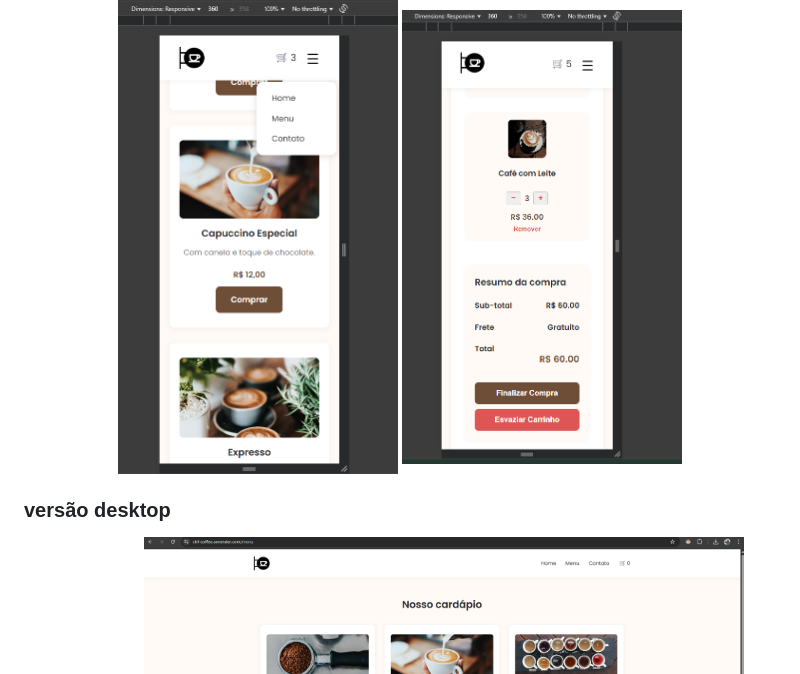
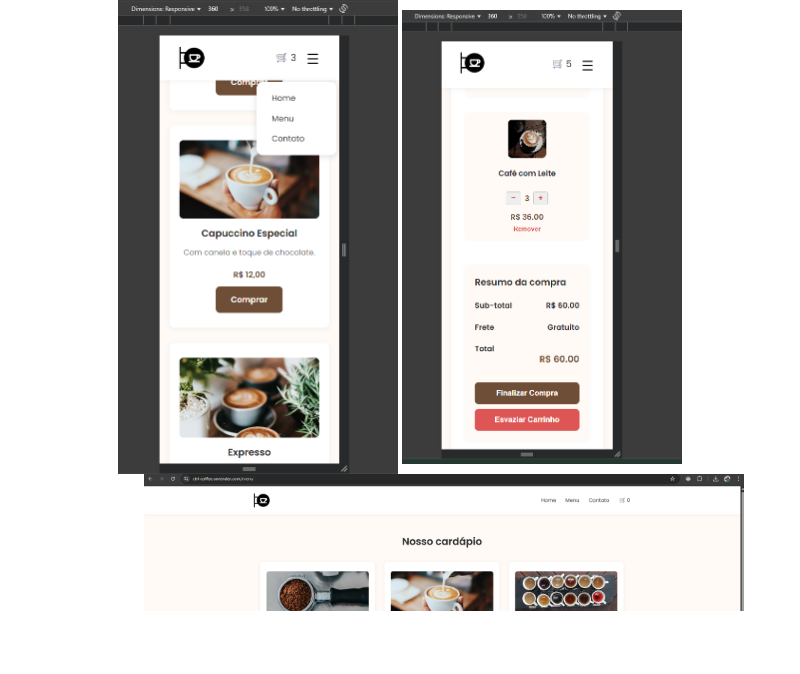
Before and after one commit to karimoreira/Cafeteria_Ctrl_Coffee, a Markdown page: readme.md, the part around the change. Drawn GitHub-style; blank space fills up the shorter version.

Commit message:
feat:  update readme

```diff
--- a/readme.md
+++ b/readme.md
@@ -16,7 +16,7 @@ Acesse o projeto online em:
 
 </div>
 
-### versão desktop
+
 
 <div align="center">
 
```
